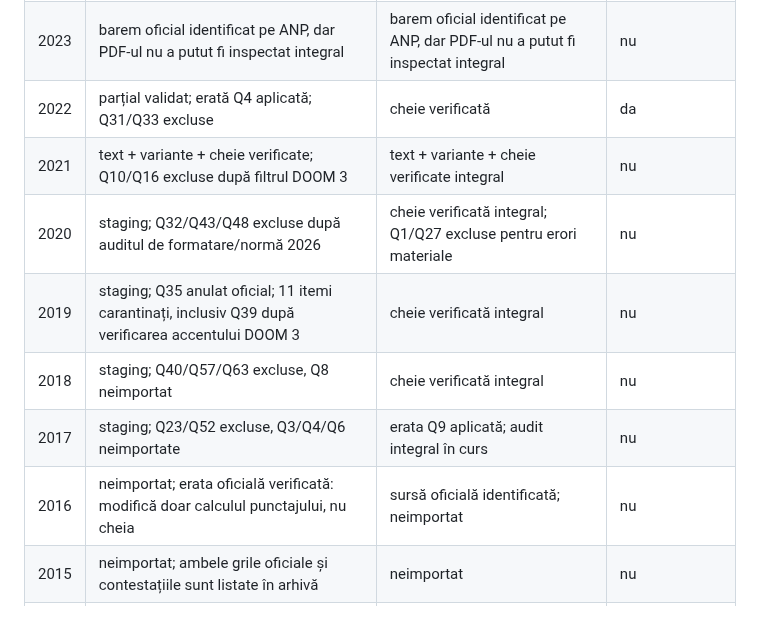
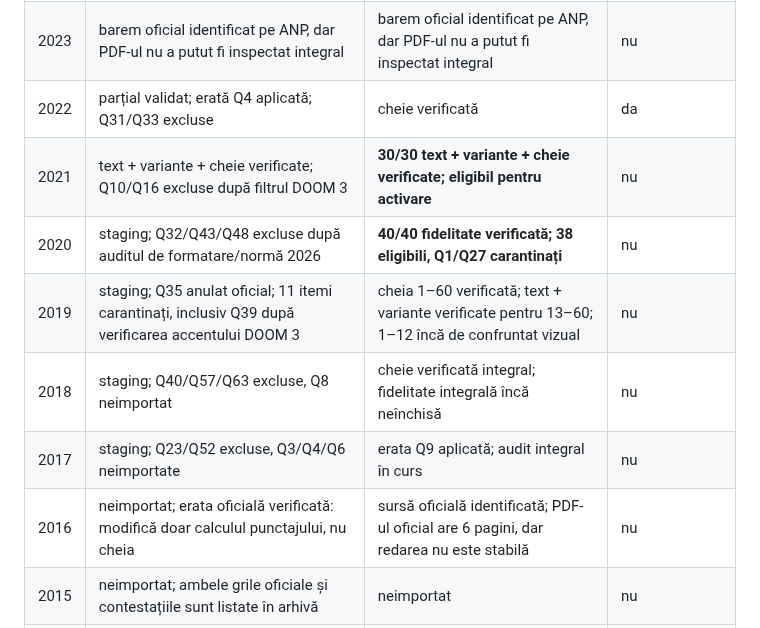
Before and after one commit to alin-talfes/admitere, a Markdown page: audit/README.md, the part around the change. GitHub-like rendering.

Commit message:
Actualizeaza registrul central de audit

```diff
--- a/audit/README.md
+++ b/audit/README.md
@@ -28,12 +28,12 @@ Baremul istoric dovedește ce a fost punctat la examenul din anul respectiv. Nu
 | 2024 | neimportat; pagina oficială a sesiunii identificată | neimportat | nu |
 | 2023 | barem oficial identificat pe ANP, dar PDF-ul nu a putut fi inspectat integral | barem oficial identificat pe ANP, dar PDF-ul nu a putut fi inspectat integral | nu |
 | 2022 | parțial validat; erată Q4 aplicată; Q31/Q33 excluse | cheie verificată | da |
-| 2021 | text + variante + cheie verificate; Q10/Q16 excluse după filtrul DOOM 3 | text + variante + cheie verificate integral | nu |
-| 2020 | staging; Q32/Q43/Q48 excluse după auditul de formatare/normă 2026 | cheie verificată integral; Q1/Q27 excluse pentru erori materiale | nu |
-| 2019 | staging; Q35 anulat oficial; 11 itemi carantinați, inclusiv Q39 după verificarea accentului DOOM 3 | cheie verificată integral | nu |
-| 2018 | staging; Q40/Q57/Q63 excluse, Q8 neimportat | cheie verificată integral | nu |
+| 2021 | text + variante + cheie verificate; Q10/Q16 excluse după filtrul DOOM 3 | **30/30 text + variante + cheie verificate; eligibil pentru activare** | nu |
+| 2020 | staging; Q32/Q43/Q48 excluse după auditul de formatare/normă 2026 | **40/40 fidelitate verificată; 38 eligibili, Q1/Q27 carantinați** | nu |
+| 2019 | staging; Q35 anulat oficial; 11 itemi carantinați, inclusiv Q39 după verificarea accentului DOOM 3 | cheia 1–60 verificată; text + variante verificate pentru 13–60; 1–12 încă de confruntat vizual | nu |
+| 2018 | staging; Q40/Q57/Q63 excluse, Q8 neimportat | cheie verificată integral; fidelitate integrală încă neînchisă | nu |
 | 2017 | staging; Q23/Q52 excluse, Q3/Q4/Q6 neimportate | erata Q9 aplicată; audit integral în curs | nu |
-| 2016 | neimportat; erata oficială verificată: modifică doar calculul punctajului, nu cheia | sursă oficială identificată; neimportat | nu |
+| 2016 | neimportat; erata oficială verificată: modifică doar calculul punctajului, nu cheia | sursă oficială identificată; PDF-ul oficial are 6 pagini, dar redarea nu este stabilă | nu |
 | 2015 | neimportat; ambele grile oficiale și contestațiile sunt listate în arhivă | neimportat | nu |
 | 2014 | neimportat; există și o soluționare ulterioară individuală publicată în 2017 | erată oficială a grilei identificată, conținutul exact încă nerecuperat | nu |
 | 2013 | PDF oficial identificat; neimportat | **60/60 itemi recuperați în staging; Q24/Q35 carantinate pentru erori materiale** | nu |
```
